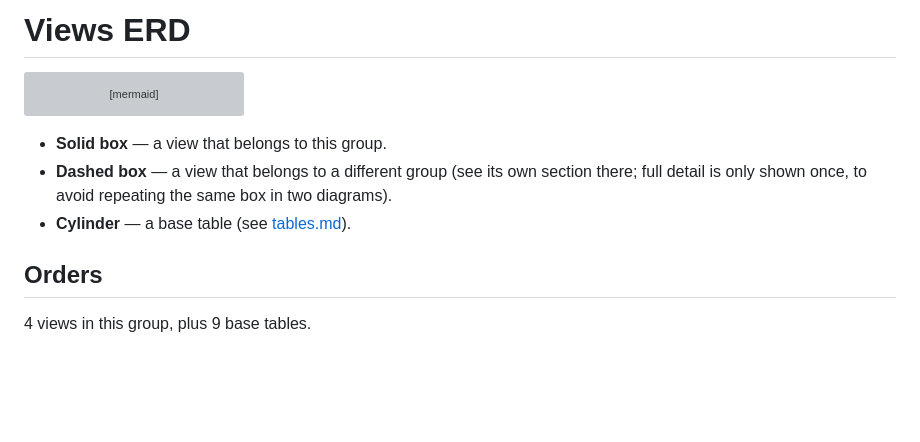
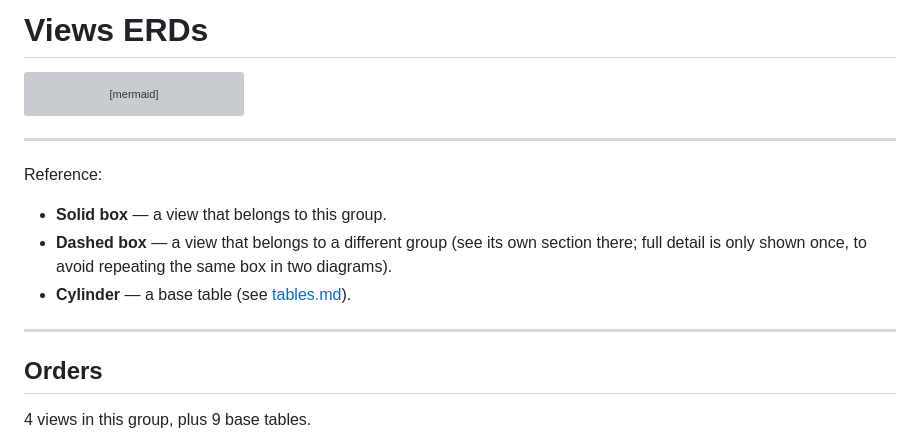
Before and after one commit to danderbas/aluminadb, a Markdown page: docs/schema/erd_views.md, the part around the change. GitHub-like rendering; blank space fills up the shorter version; grey boxes are pictures that could not be loaded.

````diff
--- a/docs/schema/erd_views.md
+++ b/docs/schema/erd_views.md
@@ -1,4 +1,4 @@
-# Views ERD
+# Views ERDs
 
 ```mermaid
 flowchart BT
@@ -339,11 +339,15 @@ flowchart BT
   class pedidos_v,pedidos_expedicion_v,pedidos_pendientes_v,pedidos_pendientes_resumen_v,stock_perfiles_nat_resumen_v,stock_perfiles_nat_resumen_conpesoydesc_v,cortetocho_pesoprom_v,extrusion_matriz_kgextruidos_v,matrices_hojadevida_v,matrices_ultnit_v,matrices_ultnitkg_v,matrices_nitruracion_v,matrices_nitruracion_vv,ope_v,plan_extrusion_sinpeso_v,plan_extrusion_v,extrusion_kgentradatotal_v,extrusion_pesolineal_v,extrusion_long_salida_v,extrusion_kgsalidatotal_v,extrusion_entradasalidatotal_v,extrusion_entsaltot_v,extrusion_entsaltotobj_v,extrusion_v,extrusion_pordia_v,extrusion_pormesano_v,extrusion_total_v,extrusion_entsaltot_pordia_v,extrusion_entsaltot_pormesano_v,cajas_pinturas_v,load_errors_v view
 ```
 
+---
 
+Reference:
 - **Solid box** — a view that belongs to this group.
 - **Dashed box** — a view that belongs to a different group (see its own section there; full
   detail is only shown once, to avoid repeating the same box in two diagrams).
 - **Cylinder** — a base table (see [tables.md](./tables.md)).
+
+---
 
 ## Orders
 
````
Also changed, not shown: docs/schema/erd_tables.md (+2 -1 lines).
